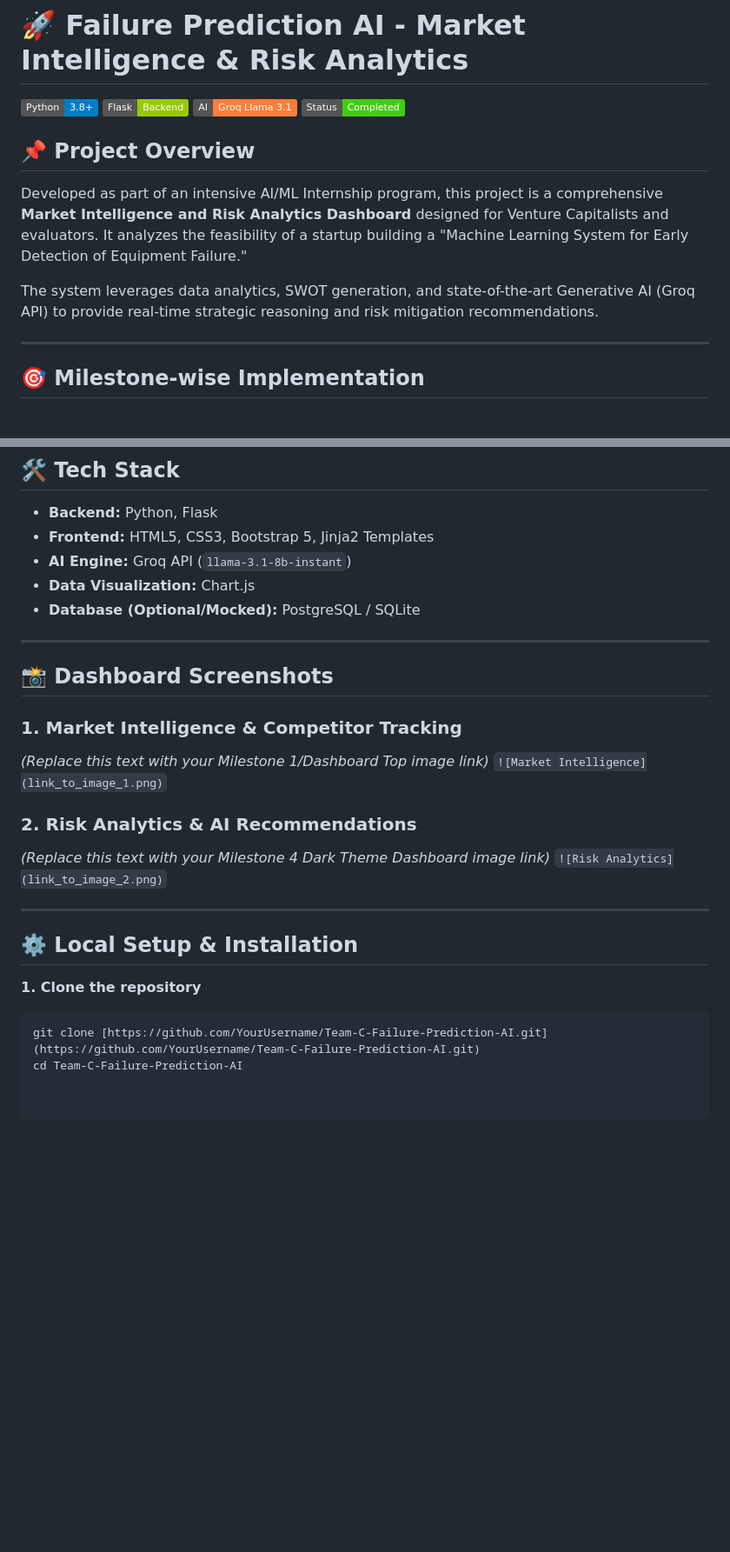
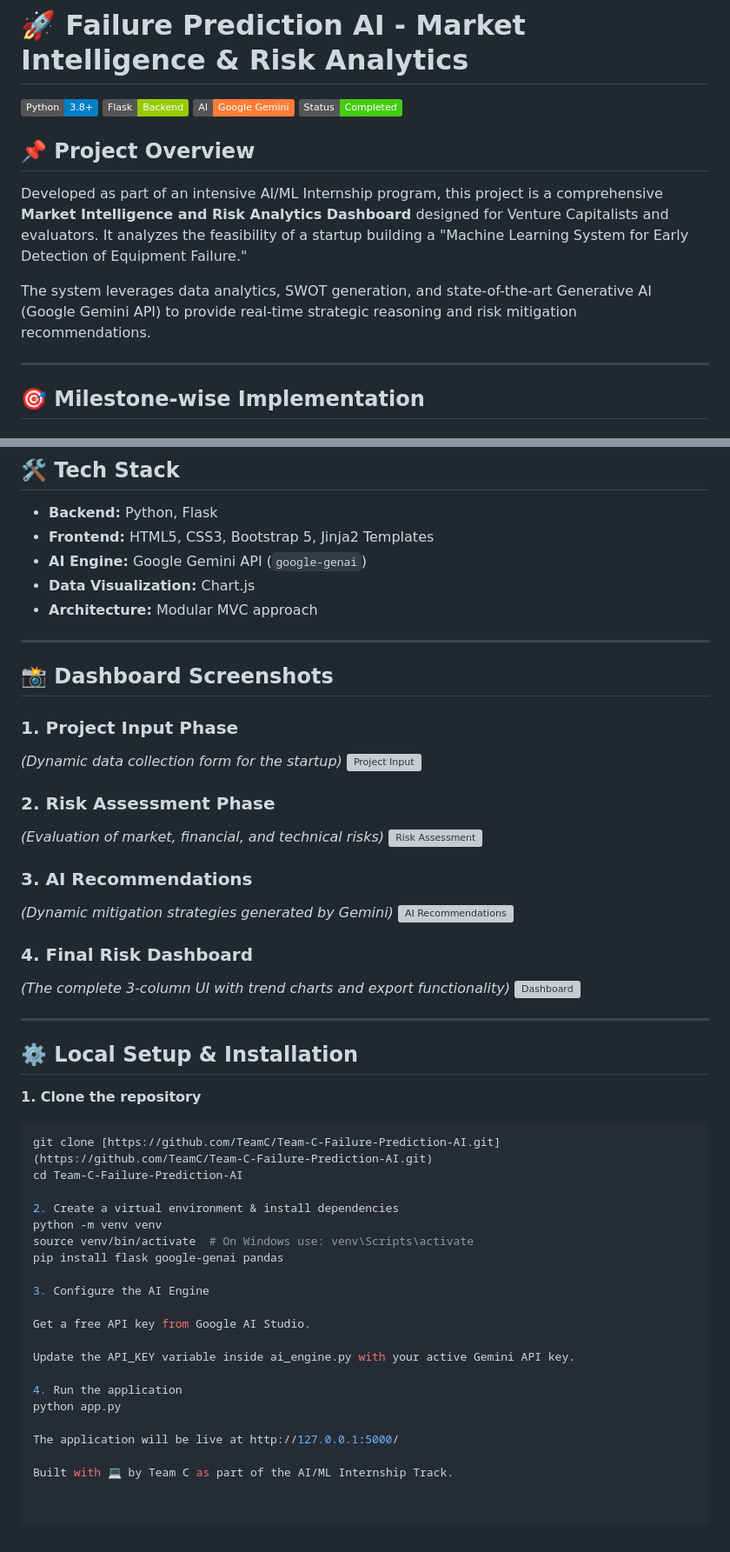
Before and after one commit to mdsalmanfarsi692004-svg/Md-Salman-Farsi-Failure-Prediction-AI, a Markdown page: README.md, 2 parts joined by grey strips. Shown at 87% size. GitHub-like rendering; badges without logos; blank space fills up the shorter version; grey boxes are pictures that could not be loaded.

````diff
--- a/README.md
+++ b/README.md
@@ -2,13 +2,13 @@
 
 ![Python](https://img.shields.io/badge/Python-3.8%2B-blue.svg)
 ![Flask](https://img.shields.io/badge/Flask-Backend-green.svg)
-![Groq](https://img.shields.io/badge/AI-Groq_Llama_3.1-orange.svg)
+![Gemini](https://img.shields.io/badge/AI-Google_Gemini-orange.svg)
 ![Status](https://img.shields.io/badge/Status-Completed-success.svg)
 
 ## 📌 Project Overview
 Developed as part of an intensive AI/ML Internship program, this project is a comprehensive **Market Intelligence and Risk Analytics Dashboard** designed for Venture Capitalists and evaluators. It analyzes the feasibility of a startup building a "Machine Learning System for Early Detection of Equipment Failure."
 
-The system leverages data analytics, SWOT generation, and state-of-the-art Generative AI (Groq API) to provide real-time strategic reasoning and risk mitigation recommendations.
+The system leverages data analytics, SWOT generation, and state-of-the-art Generative AI (Google Gemini API) to provide real-time strategic reasoning and risk mitigation recommendations.
 
 ---
 
@@ -38,21 +38,29 @@ The system leverages data analytics, SWOT generation, and state-of-the-art Gener
 ## 🛠️ Tech Stack
 *   **Backend:** Python, Flask
 *   **Frontend:** HTML5, CSS3, Bootstrap 5, Jinja2 Templates
-*   **AI Engine:** Groq API (`llama-3.1-8b-instant`)
+*   **AI Engine:** Google Gemini API (`google-genai`)
 *   **Data Visualization:** Chart.js
-*   **Database (Optional/Mocked):** PostgreSQL / SQLite
+*   **Architecture:** Modular MVC approach
 
 ---
 
 ## 📸 Dashboard Screenshots
 
-### 1. Market Intelligence & Competitor Tracking
-*(Replace this text with your Milestone 1/Dashboard Top image link)*
-`![Market Intelligence](link_to_image_1.png)`
+### 1. Project Input Phase
+*(Dynamic data collection form for the startup)*
+![Project Input](https://via.placeholder.com/800x400?text=Project+Input+Screenshot)
 
-### 2. Risk Analytics & AI Recommendations
-*(Replace this text with your Milestone 4 Dark Theme Dashboard image link)*
-`![Risk Analytics](link_to_image_2.png)`
+### 2. Risk Assessment Phase
+*(Evaluation of market, financial, and technical risks)*
+![Risk Assessment](https://via.placeholder.com/800x400?text=Risk+Assessment+Screenshot)
+
+### 3. AI Recommendations
+*(Dynamic mitigation strategies generated by Gemini)*
+![AI Recommendations](https://via.placeholder.com/800x400?text=AI+Recommendations+Screenshot)
+
+### 4. Final Risk Dashboard
+*(The complete 3-column UI with trend charts and export functionality)*
+![Dashboard](https://via.placeholder.com/800x400?text=Final+Dashboard+Screenshot)
 
 ---
 
@@ -60,5 +68,23 @@ The system leverages data analytics, SWOT generation, and state-of-the-art Gener
 
 **1. Clone the repository**
 ```bash
-git clone [https://github.com/YourUsername/Team-C-Failure-Prediction-AI.git](https://github.com/YourUsername/Team-C-Failure-Prediction-AI.git)
+git clone [https://github.com/TeamC/Team-C-Failure-Prediction-AI.git](https://github.com/TeamC/Team-C-Failure-Prediction-AI.git)
 cd Team-C-Failure-Prediction-AI
+
+2. Create a virtual environment & install dependencies
+python -m venv venv
+source venv/bin/activate  # On Windows use: venv\Scripts\activate
+pip install flask google-genai pandas
+
+3. Configure the AI Engine
+
+Get a free API key from Google AI Studio.
+
+Update the API_KEY variable inside ai_engine.py with your active Gemini API key.
+
+4. Run the application
+python app.py
+
+The application will be live at http://127.0.0.1:5000/
+
+Built with 💻 by Team C as part of the AI/ML Internship Track.
````
Also changed, not shown: other parts of README.md (+1 -1 lines).
